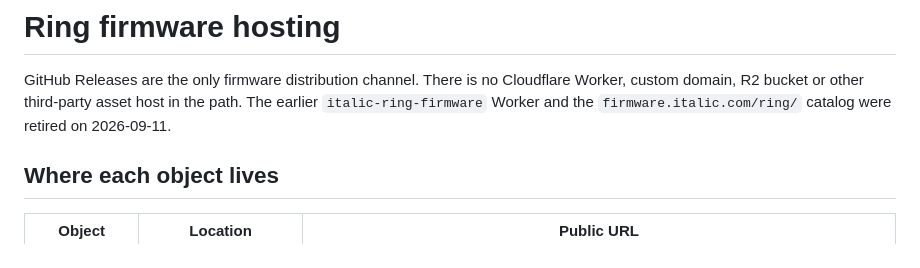
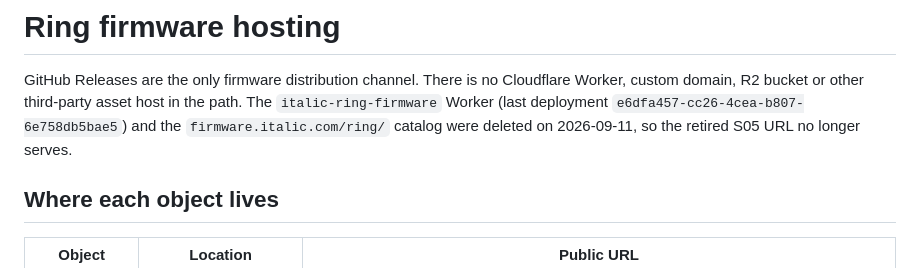
Before and after one commit to ShopItalic/sudo, a Markdown page: tools/firmware-hosting/README.md, the part around the change. Drawn GitHub-style.

Commit message:
Record Cloudflare Worker deletion for firmware hosting

```diff
--- a/tools/firmware-hosting/README.md
+++ b/tools/firmware-hosting/README.md
@@ -2,8 +2,9 @@
 
 GitHub Releases are the only firmware distribution channel. There is no
 Cloudflare Worker, custom domain, R2 bucket or other third-party asset host in
-the path. The earlier `italic-ring-firmware` Worker and the
-`firmware.italic.com/ring/` catalog were retired on 2026-09-11.
+the path. The `italic-ring-firmware` Worker (last deployment
+`e6dfa457-cc26-4cea-b807-6e758db5bae5`) and the `firmware.italic.com/ring/`
+catalog were deleted on 2026-09-11, so the retired S05 URL no longer serves.
 
 ## Where each object lives
 
```
Also changed, not shown: docs/backlog.md (+5 -3 lines), docs/reference/supplier-firmware-change-log.md (+6 -5 lines).
